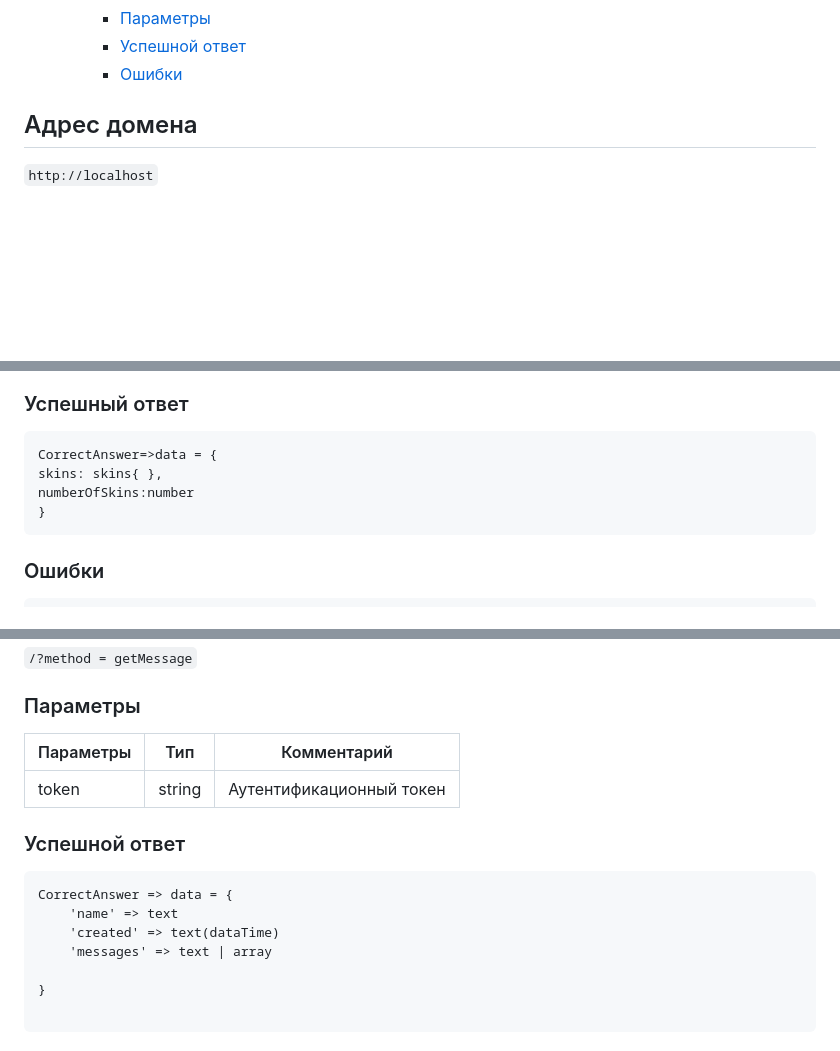
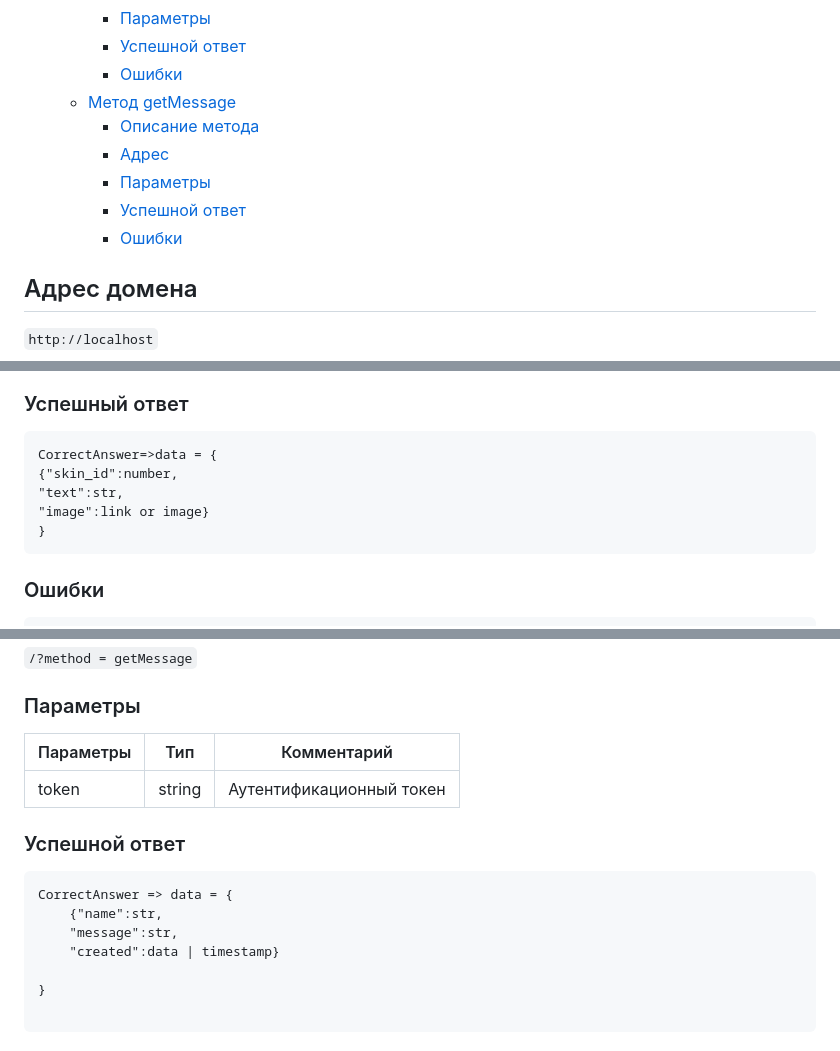
Before and after one commit to dargven/Cyborgs, a Markdown page: API.md, 3 parts joined by grey strips. Drawn GitHub-style; blank space fills up the shorter version.

Commit message:
Поправил API.md

````diff
--- a/API.md
+++ b/API.md
@@ -54,6 +54,12 @@
     * [Параметры](#параметры-7)
     * [Успешной ответ](#успешной-ответ)
     * [Ошибки](#ошибки-7)
+  * [Метод getMessage](#метод-getmessage)
+    * [Описание метода](#описание-метода-8)
+    * [Адрес](#адрес-8)
+    * [Параметры](#параметры-8)
+    * [Успешной ответ](#успешной-ответ-1)
+    * [Ошибки](#ошибки-8)
 <!-- TOC -->
 
 ## Адрес домена
@@ -271,8 +277,9 @@ WrongAnswer(code:304, text: 'Team not found')
 
 ```
 CorrectAnswer=>data = {
-skins: skins{ },
-numberOfSkins:number
+{"skin_id":number,
+"text":str,
+"image":link or image}
 }
 ```
 
@@ -366,17 +370,17 @@ WrongAnswer(code:706, text : 'text message is empty')
 
 ### Параметры
 
-| Параметры | Тип          | Комментарий                 |
-|-----------|--------------|-----------------------------|
-| token     | string       | Аутентификационный токен    |
+| Параметры | Тип    | Комментарий              |
+|-----------|--------|--------------------------|
+| token     | string | Аутентификационный токен |
 
 ### Успешной ответ
 
 ```
 CorrectAnswer => data = {
-    'name' => text
-    'created' => text(dataTime)
-    'messages' => text | array
+    {"name":str,
+    "message":str,
+    "created":data | timestamp}
 
 }
 
````
Also changed, not shown: other parts of API.md (+11 -14 lines).
